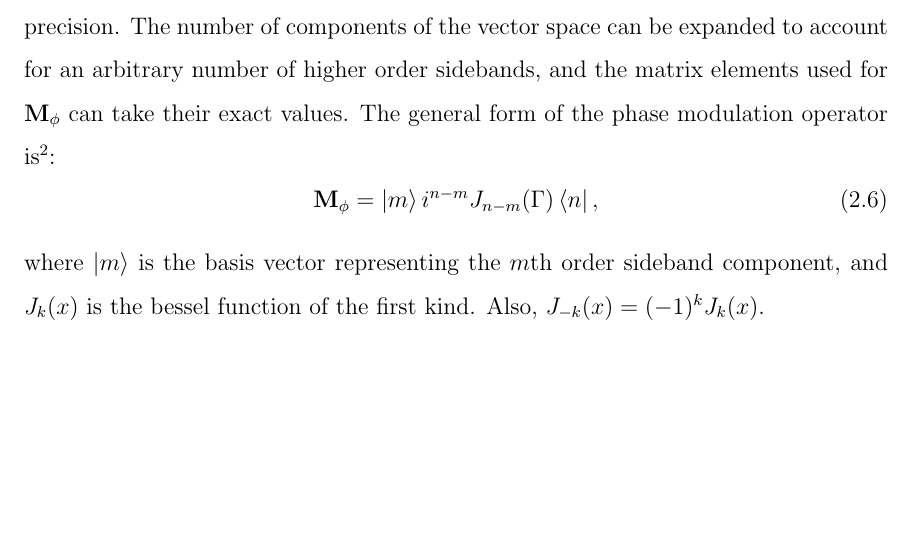
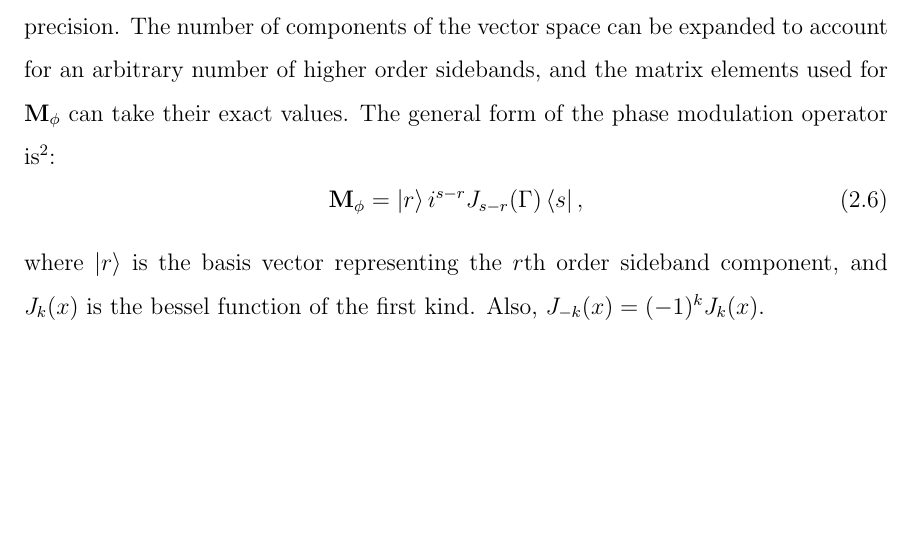
Before and after one commit to nicolassmith/thesis, a LaTeX thesis (main.tex, which reads ch-modalmodel.tex): part of page 17 of 17, cut so that both start at the same text. Compiled offline with pdfLaTeX.

Commit message:
be backwards compatible.

```diff
--- a/ch-modalmodel.tex
+++ b/ch-modalmodel.tex
@@ -69,7 +69,7 @@ There is, however, no fundamental reason that the analysis cannot be used to arb
 The number of components of the vector space can be expanded to account for an arbitrary number of higher order sidebands, and the matrix elements used for $\oper{M_\phi}$ can take their exact values. %NL%
 The general form of the phase modulation operator is\footnote{This can be shown using the so-called Jacobi-Anger identity.}:
 \begin{equation}
-\oper{M_\phi} = \vect{m} i^{n-m} J_{n-m}(\Gamma) \form{n},
+\oper{M_\phi} = \vect{r} i^{s-r} J_{s-r}(\Gamma) \form{s},
 \end{equation}
-where $\vect{m}$ is the basis vector representing the $m$th order sideband component, and $J_k(x)$ is the bessel function of the first kind. %NL%
+where $\vect{r}$ is the basis vector representing the $r$th order sideband component, and $J_k(x)$ is the bessel function of the first kind. %NL%
 Also, $J_{-k}(x)=(-1)^kJ_k(x)$.
```
